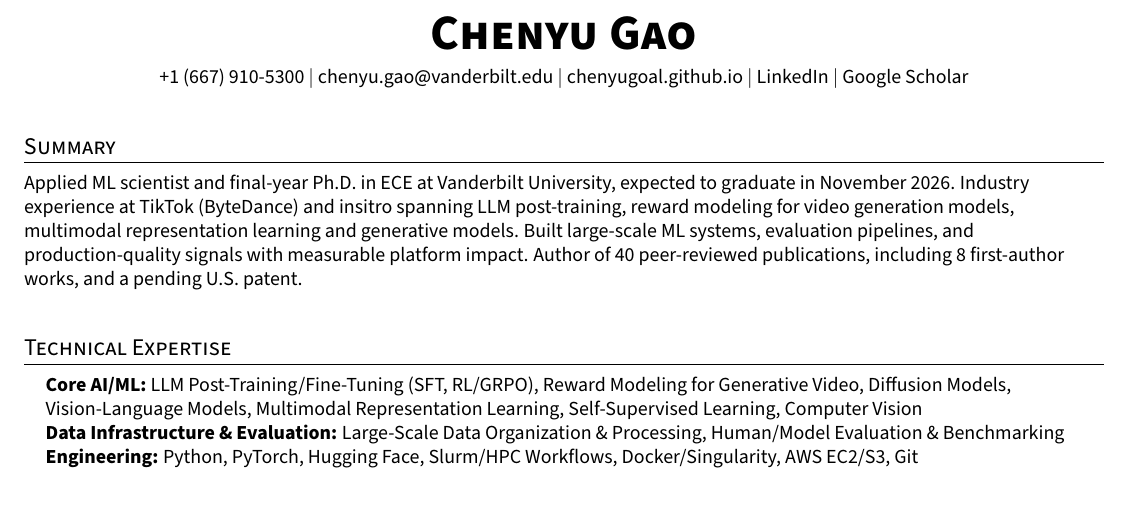
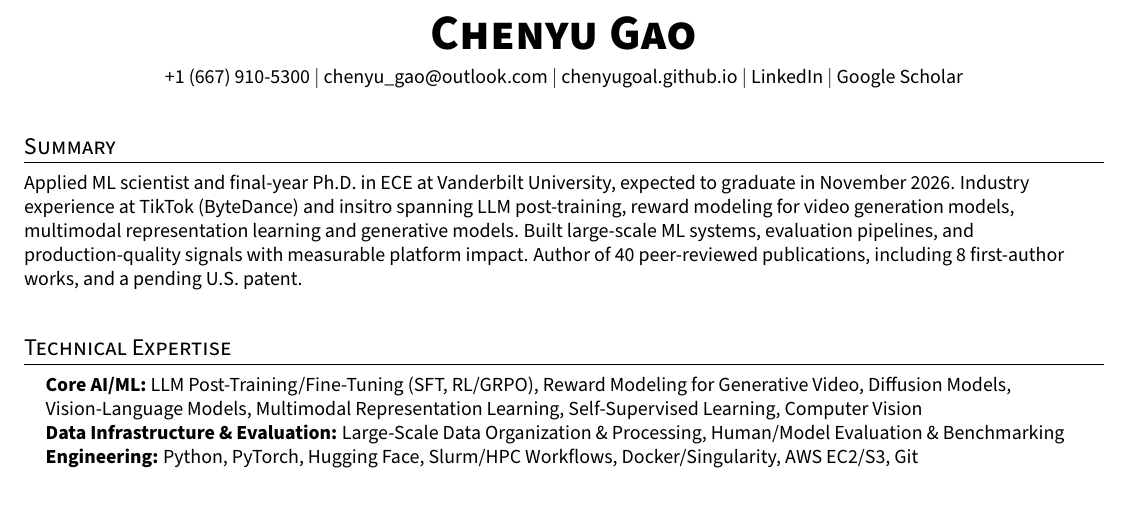
Before and after one commit to chenyugoal/cv_resume_chenyu, a LaTeX CV (cv.tex): part of page 1 of 2, cut so that both start at the same text. Compiled offline with pdfLaTeX.

Commit message:
use personal email

```diff
--- a/cv.tex
+++ b/cv.tex
@@ -96,7 +96,7 @@
     \textbf{\Huge \scshape Chenyu Gao} \\ \vspace{5pt}
     \small
     +1 (667) 910-5300 $|$
-    \href{mailto:chenyu.gao@vanderbilt.edu}{chenyu.gao@vanderbilt.edu} $|$
+    \href{mailto:chenyu_gao@outlook.com}{chenyu\_gao@outlook.com} $|$
     \href{https://chenyugoal.github.io/}{chenyugoal.github.io} $|$
     \href{https://www.linkedin.com/in/chenyu-gao-4633b31a4/}{LinkedIn} $|$
     \href{https://scholar.google.com/citations?hl=en&user=rKHNyWoAAAAJ&view_op=list_works&sortby=pubdate}{Google Scholar}
```
